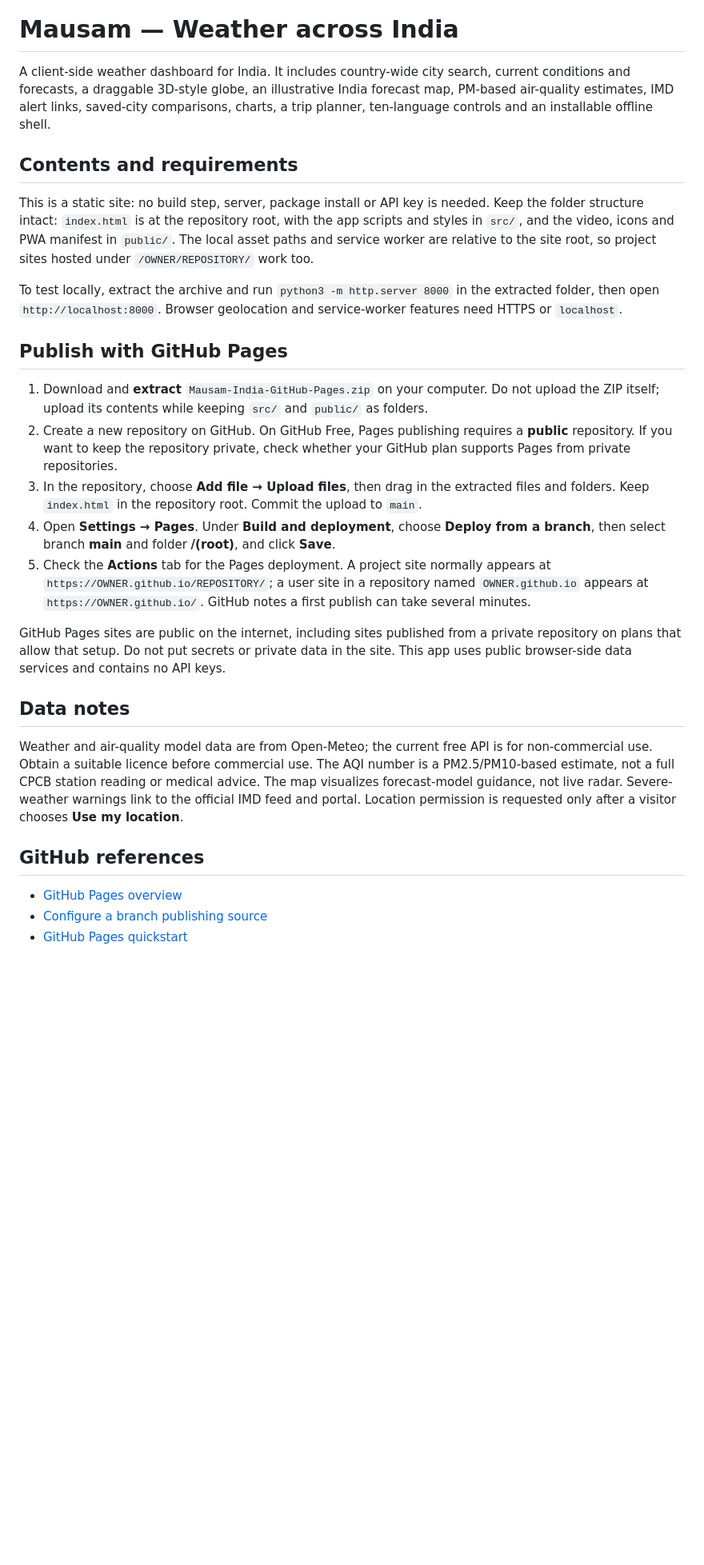
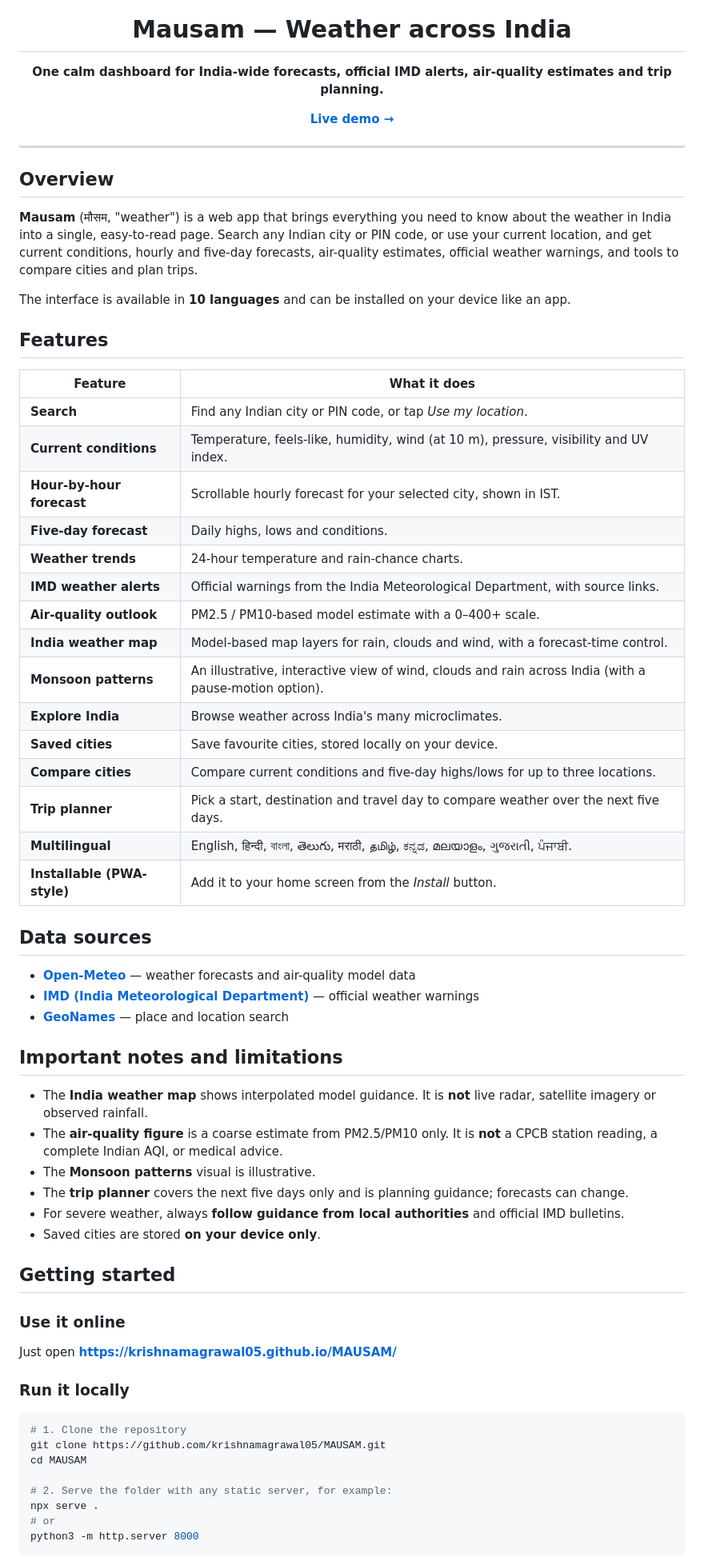
Before and after one commit to krishnamagrawal05/MAUSAM, a Markdown page: README.md, the part around one of its changes. Shown at 80% size. Drawn GitHub-style; blank space fills up the shorter version.

````diff
--- a/README.md
+++ b/README.md
@@ -1,29 +5,70 @@
 # Mausam — Weather across India
 
-A client-side weather dashboard for India. It includes country-wide city search, current conditions and forecasts, a draggable 3D-style globe, an illustrative India forecast map, PM-based air-quality estimates, IMD alert links, saved-city comparisons, charts, a trip planner, ten-language controls and an installable offline shell.
+**One calm dashboard for India-wide forecasts, official IMD alerts, air-quality estimates and trip planning.**
 
-## Contents and requirements
+[**Live demo →**](https://krishnamagrawal05.github.io/MAUSAM/)
 
-This is a static site: no build step, server, package install or API key is needed. Keep the folder structure intact: `index.html` is at the repository root, with the app scripts and styles in `src/`, and the video, icons and PWA manifest in `public/`. The local asset paths and service worker are relative to the site root, so project sites hosted under `/OWNER/REPOSITORY/` work too.
+</div>
 
-To test locally, extract the archive and run `python3 -m http.server 8000` in the extracted folder, then open `http://localhost:8000`. Browser geolocation and service-worker features need HTTPS or `localhost`.
+---
 
-## Publish with GitHub Pages
+## Overview
 
-1. Download and **extract** `Mausam-India-GitHub-Pages.zip` on your computer. Do not upload the ZIP itself; upload its contents while keeping `src/` and `public/` as folders.
-2. Create a new repository on GitHub. On GitHub Free, Pages publishing requires a **public** repository. If you want to keep the repository private, check whether your GitHub plan supports Pages from private repositories.
-3. In the repository, choose **Add file → Upload files**, then drag in the extracted files and folders. Keep `index.html` in the repository root. Commit the upload to `main`.
-4. Open **Settings → Pages**. Under **Build and deployment**, choose **Deploy from a branch**, then select branch **main** and folder **/(root)**, and click **Save**.
-5. Check the **Actions** tab for the Pages deployment. A project site normally appears at `https://OWNER.github.io/REPOSITORY/`; a user site in a repository named `OWNER.github.io` appears at `https://OWNER.github.io/`. GitHub notes a first publish can take several minutes.
+**Mausam** (मौसम, "weather") is a web app that brings everything you need to know about the weather in India into a single, easy-to-read page. Search any Indian city or PIN code, or use your current location, and get current conditions, hourly and five-day forecasts, air-quality estimates, official weather warnings, and tools to compare cities and plan trips.
 
-GitHub Pages sites are public on the internet, including sites published from a private repository on plans that allow that setup. Do not put secrets or private data in the site. This app uses public browser-side data services and contains no API keys.
+The interface is available in **10 languages** and can be installed on your device like an app.
 
-## Data notes
+## Features
 
-Weather and air-quality model data are from Open-Meteo; the current free API is for non-commercial use. Obtain a suitable licence before commercial use. The AQI number is a PM2.5/PM10-based estimate, not a full CPCB station reading or medical advice. The map visualizes forecast-model guidance, not live radar. Severe-weather warnings link to the official IMD feed and portal. Location permission is requested only after a visitor chooses **Use my location**.
+| Feature | What it does |
+| --- | --- |
+| **Search** | Find any Indian city or PIN code, or tap *Use my location*. |
+| **Current conditions** | Temperature, feels-like, humidity, wind (at 10 m), pressure, visibility and UV index. |
+| **Hour-by-hour forecast** | Scrollable hourly forecast for your selected city, shown in IST. |
+| **Five-day forecast** | Daily highs, lows and conditions. |
+| **Weather trends** | 24-hour temperature and rain-chance charts. |
+| **IMD weather alerts** | Official warnings from the India Meteorological Department, with source links. |
+| **Air-quality outlook** | PM2.5 / PM10-based model estimate with a 0–400+ scale. |
+| **India weather map** | Model-based map layers for rain, clouds and wind, with a forecast-time control. |
+| **Monsoon patterns** | An illustrative, interactive view of wind, clouds and rain across India (with a pause-motion option). |
+| **Explore India** | Browse weather across India's many microclimates. |
+| **Saved cities** | Save favourite cities, stored locally on your device. |
+| **Compare cities** | Compare current conditions and five-day highs/lows for up to three locations. |
+| **Trip planner** | Pick a start, destination and travel day to compare weather over the next five days. |
+| **Multilingual** | English, हिन्दी, বাংলা, తెలుగు, मराठी, தமிழ், ಕನ್ನಡ, മലയാളം, ગુજરાતી, ਪੰਜਾਬੀ. |
+| **Installable (PWA-style)** | Add it to your home screen from the *Install* button. |
 
-## GitHub references
+## Data sources
 
-- [GitHub Pages overview](https://docs.github.com/en/pages/getting-started-with-github-pages/what-is-github-pages)
-- [Configure a branch publishing source](https://docs.github.com/en/pages/getting-started-with-github-pages/configuring-a-publishing-source-for-your-github-pages-site)
-- [GitHub Pages quickstart](https://docs.github.com/en/pages/quickstart)
+- **[Open-Meteo](https://open-meteo.com/en/docs)** — weather forecasts and air-quality model data
+- **[IMD (India Meteorological Department)](https://mausam.imd.gov.in/responsive/subDivisionWiseWarningGIS.php)** — official weather warnings
+- **[GeoNames](https://www.geonames.org/)** — place and location search
+
+## Important notes and limitations
+
+- The **India weather map** shows interpolated model guidance. It is **not** live radar, satellite imagery or observed rainfall.
+- The **air-quality figure** is a coarse estimate from PM2.5/PM10 only. It is **not** a CPCB station reading, a complete Indian AQI, or medical advice.
+- The **Monsoon patterns** visual is illustrative.
+- The **trip planner** covers the next five days only and is planning guidance; forecasts can change.
+- For severe weather, always **follow guidance from local authorities** and official IMD bulletins.
+- Saved cities are stored **on your device only**.
+
+## Getting started
+
+### Use it online
+
+Just open **https://krishnamagrawal05.github.io/MAUSAM/**
+
+### Run it locally
+
+```bash
+# 1. Clone the repository
+git clone https://github.com/krishnamagrawal05/MAUSAM.git
+cd MAUSAM
+
+# 2. Serve the folder with any static server, for example:
+npx serve .
+# or
+python3 -m http.server 8000
+```
+
````
Also changed, not shown: other parts of README.md (+51 -0 lines).
